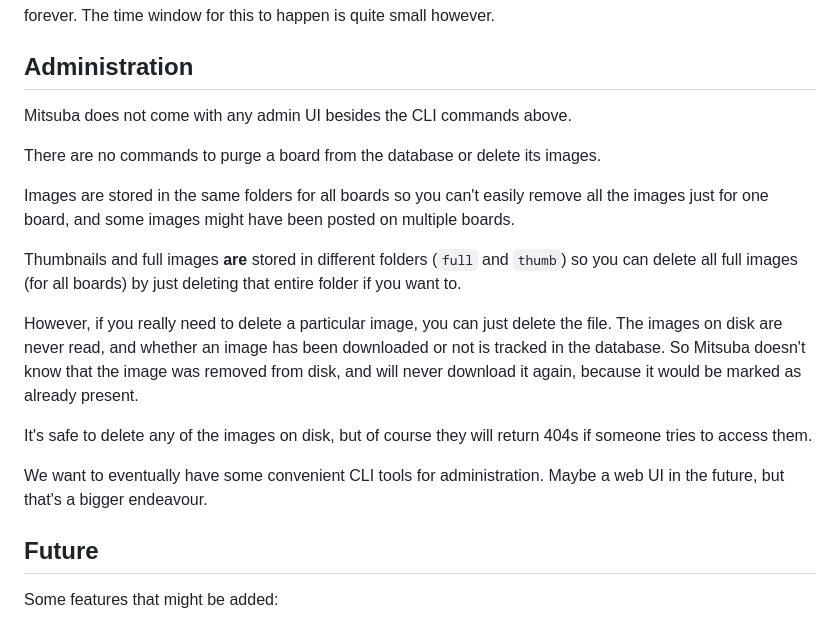
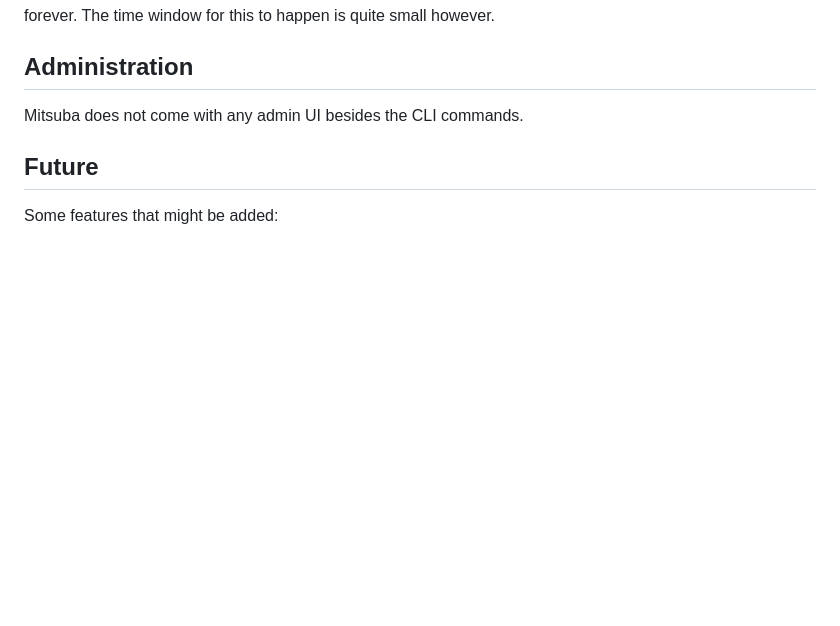
Before and after one commit to reasv/mitsuba, a Markdown page: readme.md, the part around the change. Rendered like a GitHub page; blank space fills up the shorter version.

Commit message:
Remove deprecated information

```diff
--- a/readme.md
+++ b/readme.md
@@ -390,19 +390,7 @@ The purge process checks that any item being deleted does not exist on posts bel
 The time window for this to happen is quite small however.
 
 ## Administration
-Mitsuba does not come with any admin UI besides the CLI commands above.
-
-There are no commands to purge a board from the database or delete its images.
-
-Images are stored in the same folders for all boards so you can't easily remove all the images just for one board, and some images might have been posted on multiple boards.
-
-Thumbnails and full images **are** stored in different folders (`full` and `thumb`) so you can delete all full images (for all boards) by just deleting that entire folder if you want to.
-
-However, if you really need to delete a particular image, you can just delete the file. The images on disk are never read, and whether an image has been downloaded or not is tracked in the database. So Mitsuba doesn't know that the image was removed from disk, and will never download it again, because it would be marked as already present.
-
-It's safe to delete any of the images on disk, but of course they will return 404s if someone tries to access them.
-
-We want to eventually have some convenient CLI tools for administration. Maybe a web UI in the future, but that's a bigger endeavour.
+Mitsuba does not come with any admin UI besides the CLI commands.
 
 ## Future
 
```
